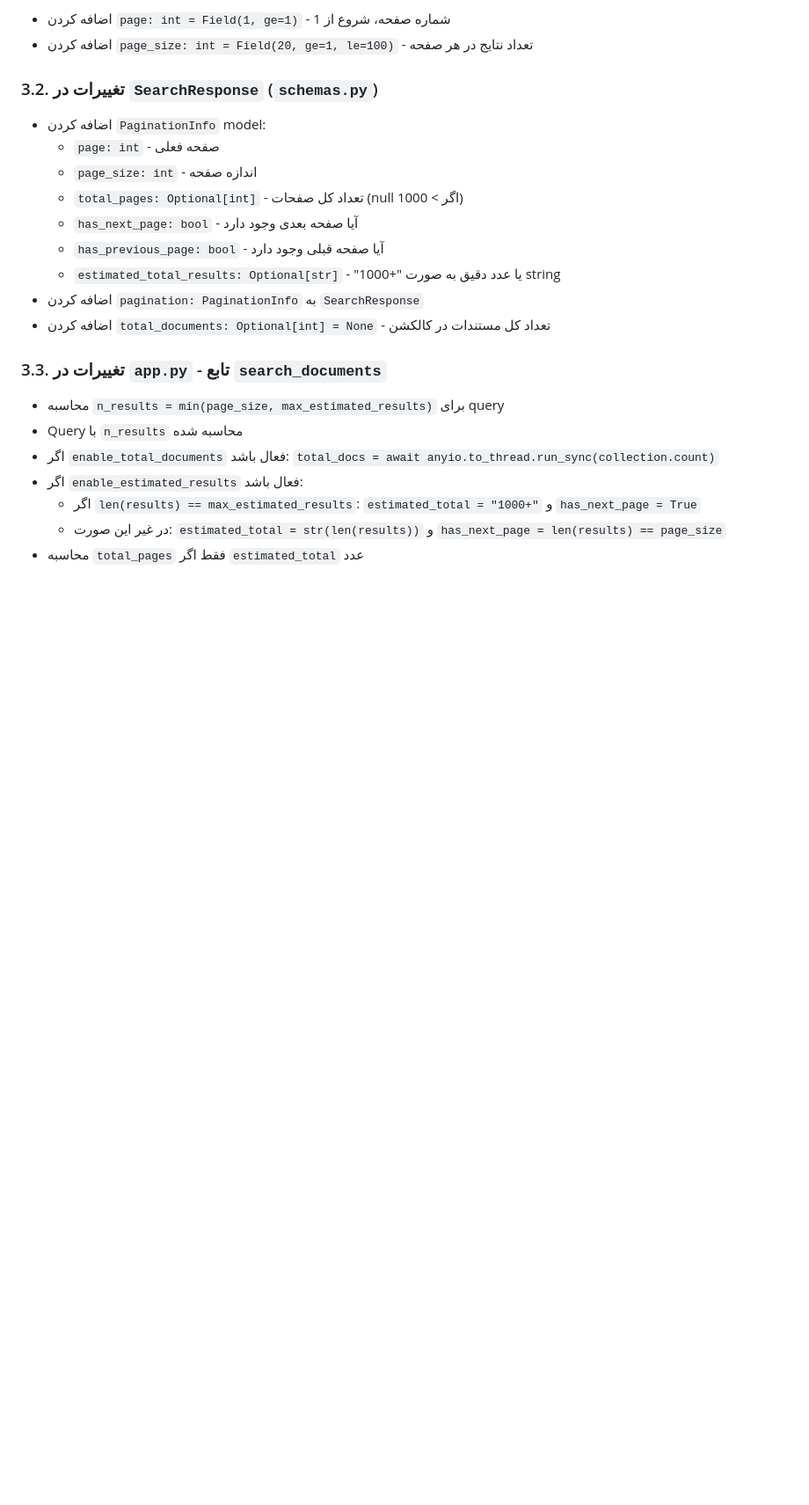
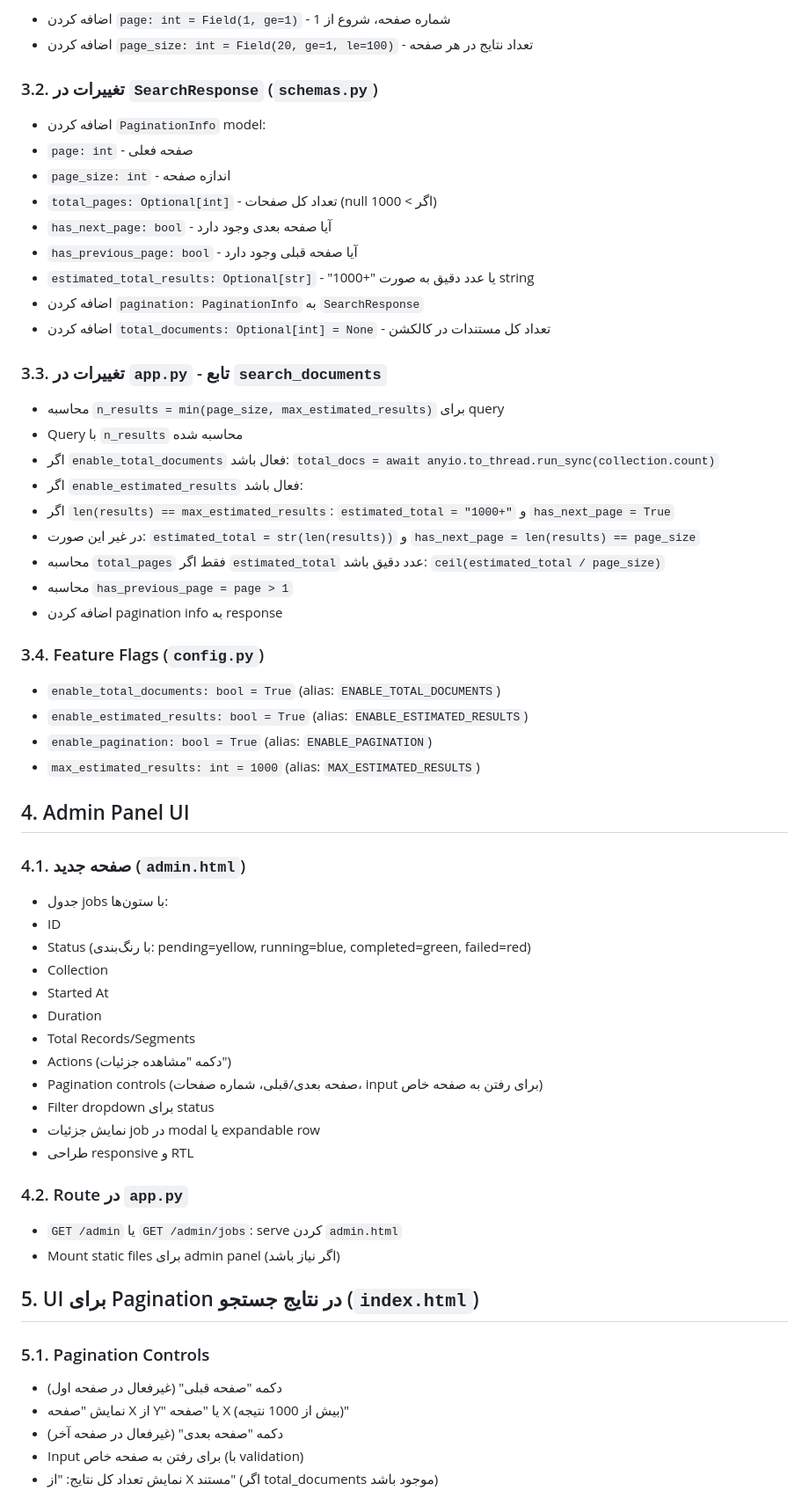
Before and after one commit to saber13812002/Automated-Multi-Step-Content-Processing-and-SEO-Optimization-System, a Markdown page: .cursor/plans/web-client-and-search-ui-474b973b.plan.md, the part around one of its changes. Shown at 88% size. Rendered like a GitHub page; blank space fills up the shorter version.

```diff
--- a/.cursor/plans/web-client-and-search-ui-474b973b.plan.md
+++ b/.cursor/plans/web-client-and-search-ui-474b973b.plan.md
@@ -64,18 +71,61 @@
 - اضافه کردن `PaginationInfo` model:
-  - `page: int` - صفحه فعلی
-  - `page_size: int` - اندازه صفحه
-  - `total_pages: Optional[int]` - تعداد کل صفحات (null اگر > 1000)
-  - `has_next_page: bool` - آیا صفحه بعدی وجود دارد
-  - `has_previous_page: bool` - آیا صفحه قبلی وجود دارد
-  - `estimated_total_results: Optional[str]` - "1000+" یا عدد دقیق به صورت string
+- `page: int` - صفحه فعلی
+- `page_size: int` - اندازه صفحه
+- `total_pages: Optional[int]` - تعداد کل صفحات (null اگر > 1000)
+- `has_next_page: bool` - آیا صفحه بعدی وجود دارد
+- `has_previous_page: bool` - آیا صفحه قبلی وجود دارد
+- `estimated_total_results: Optional[str]` - "1000+" یا عدد دقیق به صورت string
 - اضافه کردن `pagination: PaginationInfo` به `SearchResponse`
 - اضافه کردن `total_documents: Optional[int] = None` - تعداد کل مستندات در کالکشن
 
 ### 3.3. تغییرات در `app.py` - تابع `search_documents`
+
 - محاسبه `n_results = min(page_size, max_estimated_results)` برای query
 - Query با `n_results` محاسبه شده
 - اگر `enable_total_documents` فعال باشد: `total_docs = await anyio.to_thread.run_sync(collection.count)`
 - اگر `enable_estimated_results` فعال باشد:
-  - اگر `len(results) == max_estimated_results`: `estimated_total = "1000+"` و `has_next_page = True`
-  - در غیر این صورت: `estimated_total = str(len(results))` و `has_next_page = len(results) == page_size`
-- محاسبه `total_pages` فقط اگر `estimated_total` عدد
+- اگر `len(results) == max_estimated_results`: `estimated_total = "1000+"` و `has_next_page = True`
+- در غیر این صورت: `estimated_total = str(len(results))` و `has_next_page = len(results) == page_size`
+- محاسبه `total_pages` فقط اگر `estimated_total` عدد دقیق باشد: `ceil(estimated_total / page_size)`
+- محاسبه `has_previous_page = page > 1`
+- اضافه کردن pagination info به response
+
+### 3.4. Feature Flags (`config.py`)
+
+- `enable_total_documents: bool = True` (alias: `ENABLE_TOTAL_DOCUMENTS`)
+- `enable_estimated_results: bool = True` (alias: `ENABLE_ESTIMATED_RESULTS`)
+- `enable_pagination: bool = True` (alias: `ENABLE_PAGINATION`)
+- `max_estimated_results: int = 1000` (alias: `MAX_ESTIMATED_RESULTS`)
+
+## 4. Admin Panel UI
+
+### 4.1. صفحه جدید (`admin.html`)
+
+- جدول jobs با ستون‌ها:
+- ID
+- Status (با رنگ‌بندی: pending=yellow, running=blue, completed=green, failed=red)
+- Collection
+- Started At
+- Duration
+- Total Records/Segments
+- Actions (دکمه "مشاهده جزئیات")
+- Pagination controls (صفحه بعدی/قبلی، شماره صفحات، input برای رفتن به صفحه خاص)
+- Filter dropdown برای status
+- نمایش جزئیات job در modal یا expandable row
+- طراحی responsive و RTL
+
+### 4.2. Route در `app.py`
+
+- `GET /admin` یا `GET /admin/jobs`: serve کردن `admin.html`
+- Mount static files برای admin panel (اگر نیاز باشد)
+
+## 5. UI برای Pagination در نتایج جستجو (`index.html`)
+
+### 5.1. Pagination Controls
+
+- دکمه "صفحه قبلی" (غیرفعال در صفحه اول)
+- نمایش "صفحه X از Y" یا "صفحه X (بیش از 1000 نتیجه)"
+- دکمه "صفحه بعدی" (غیرفعال در صفحه آخر)
+- Input برای رفتن به صفحه خاص (با validation)
+- نمایش تعداد کل نتایج: "از X مستند" (اگر total_documents موجود باشد)
+
```
Also changed, not shown: other parts of .cursor/plans/web-client-and-search-ui-474b973b.plan.md (+99 -31 lines).
